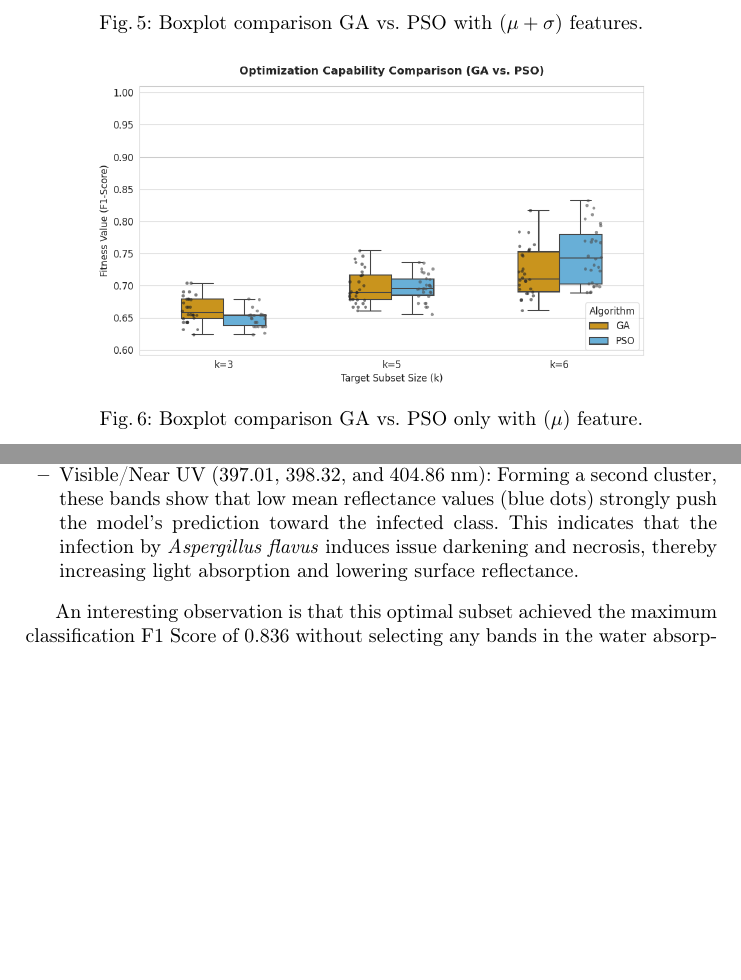
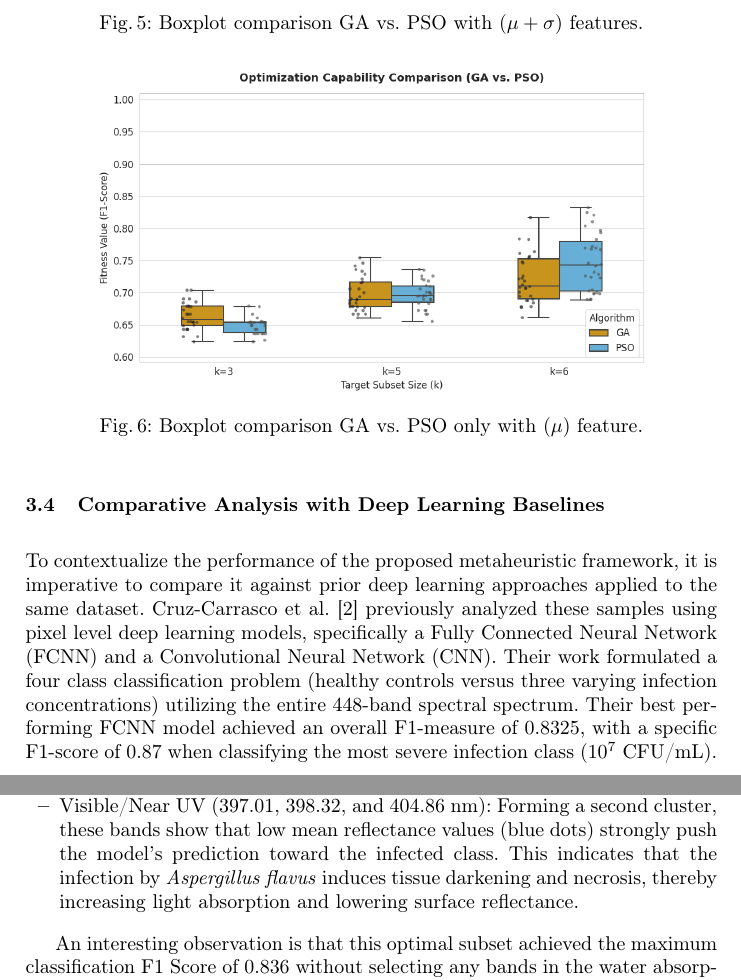
Before and after one commit to israelcalderon/figs_aspergillus_flavus, a LaTeX paper (springer/paper.tex): two parts of pages 14 and 15 of 18 before the commit and two parts of pages 14 and 15 of 19 after it, joined at a grey line, cut so that both start at the same text, the shorter picture padded with empty space. Compiled offline with pdfLaTeX.

Commit message:
Comparative Analysis against FCNN and CNN from Cristhian-Carazco et al. work

```diff
--- a/springer/paper.tex
+++ b/springer/paper.tex
@@ -382,6 +382,9 @@ Figure \ref{fig:6} illustrates this phenomenon, showing how the variance in the
 \label{fig:6}
 \end{figure}
 
+\subsection{Comparative Analysis with Deep Learning Baselines}
+To contextualize the performance of the proposed metaheuristic framework, it is imperative to compare it against prior deep learning approaches applied to the same dataset. Cruz-Carrasco et al. \cite{cruz-carrasco_detection_2024} previously analyzed these samples using pixel level deep learning models, specifically a Fully Connected Neural Network (FCNN) and a Convolutional Neural Network (CNN). Their work formulated a four class classification problem (healthy controls versus three varying infection concentrations) utilizing the entire 448-band spectral spectrum. Their best performing FCNN model achieved an overall F1-measure of 0.8325, with a specific F1-score of 0.87 when classifying the most severe infection class ($10^7$ CFU/mL).
+
 \section{Model Interpretability and Physical Analysis (XAI)}
 In feature spaces of high dimensionality such as those covered in this work, Suport Vector Machines equipped with non linear kernels operate as if they where black boxes, they obscure the underlying logic for the decision making.
 To ensure that the proposed methodology relies on true biological markers rather than circumstantial data, a Shapley Additive Explanations (SHAP) analysis was conducted on the global optimum model.
@@ -396,7 +399,7 @@ The physical interpretation of the optimal 5 band subset demonstrates that the G
 
 \begin{itemize}
     \item Red edge (707.93 and 763.94 nm): Holding the highest quantitative weight in the model, the standard deviation features in this cluster exhibit a clear unidirectional contribution. High spatial variability (represented by high-value red dots) heavily impacts the SHAP value in favor of the infected class. This indicates that the SVM leverages textural roughness caused by surface mycelium proliferation and cell wall degradation at the red edge as its primary diagnostic mechanism.
-    \item Visible/Near UV (397.01, 398.32, and 404.86 nm): Forming a second cluster, these bands show that low mean reflectance values (blue dots) strongly push the model's prediction toward the infected class. This indicates that the infection by \textit{Aspergillus flavus} induces issue darkening and necrosis, thereby increasing light absorption and lowering surface reflectance.
+    \item Visible/Near UV (397.01, 398.32, and 404.86 nm): Forming a second cluster, these bands show that low mean reflectance values (blue dots) strongly push the model's prediction toward the infected class. This indicates that the infection by \textit{Aspergillus flavus} induces tissue darkening and necrosis, thereby increasing light absorption and lowering surface reflectance.
 \end{itemize}
 
 An interesting observation is that this optimal subset achieved the maximum classification F1 Score of 0.836 without selecting any bands in the water absorption region (950-1000 nm).
```
Also changed, not shown: springer/paper.pdf, springer/paper.tex (2 more changed lines).
